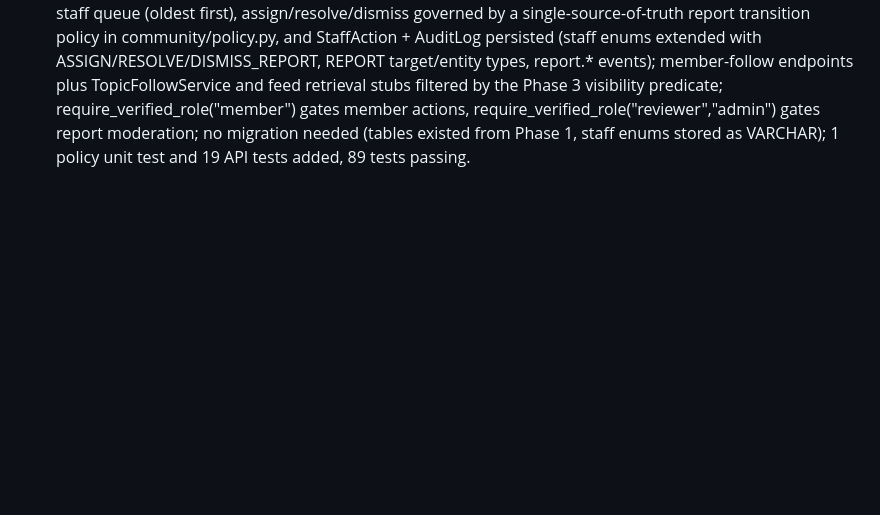
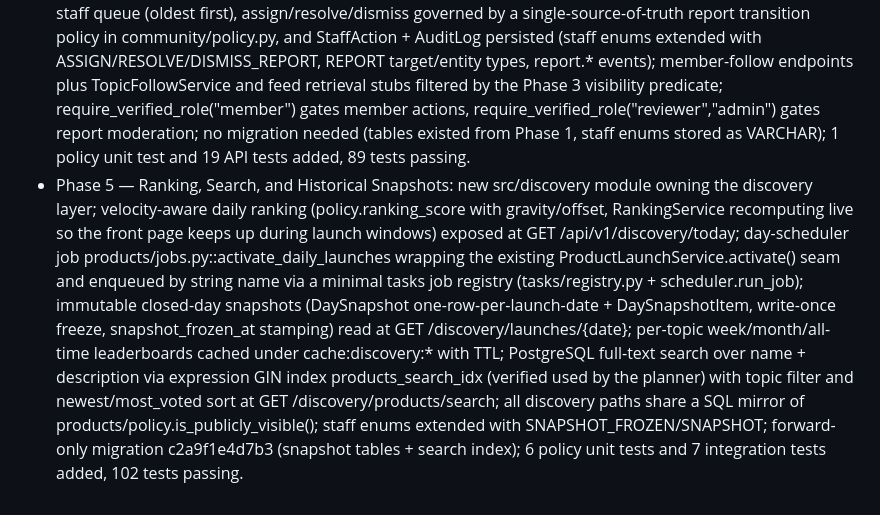
Before and after one commit to aakashhuda/launchpad, a Markdown page: context/current-feature.md, the part around the change. Rendered like a GitHub page; blank space fills up the shorter version.

Commit message:
chore: reset current-feature.md and add history after completing Phase 5 ranking, search, and historical snapshots

```diff
--- a/context/current-feature.md
+++ b/context/current-feature.md
@@ -24,3 +24,4 @@ Not Started
 - Phase 2 — Authentication, Authorization & Account Lifecycle: JWT access/refresh auth with typed tokens; email/password account lifecycle (signup, email verification, forgot/reset/change password); Google sign-in seam; role-aware guards (get_current_user, require_role, require_verified_email, assert_owner); identity CRUD/service in src/users with /users/me and /users/{slug}; persisted refresh-token rotation (migration 8a14589011c8) with revocation; email seam for verification/reset (transport in Phase 6); model registry (src/shared/registry.py) for cross-module mapper resolution; 33 tests passing.
 - Phase 3 — Product Submission & Moderation Workflow: product draft create/update with up to three topics and profile-scoped ownership; founder submission intake and reviewer queue (oldest first) with approve/reject/request-changes decisions recording reviewer, note, and timestamp; single-source-of-truth lifecycle transition policy (submission + product); launch-day scheduling with a per-founder/day cap (two), pre-launch embargo, and post-launch edit lock; StaffAction + AuditLog persisted per moderation/launch action; require_verified_role gates all product and staff endpoints and a product is only publicly visible when its owner's email is verified; policy unit tests and API tests (moderation, embargo, cap, edit lock, verified-email); 69 tests passing.
 - Phase 4 — Voting, Comments, Reporting & Feed Foundations: filled the empty community/ and topics/ module scaffolds; voting with one vote per member/product (DB uq_votes_product_profile), no self-voting (user-level), visible-products-only, idempotent unvote and race-safe writes via begin_nested()/IntegrityError; threaded comments and replies with same-product parent enforcement and owner-only delete (fixed reply cascade via Comment.replies passive_deletes); reporting of products/comments with duplicate-open guard, staff queue (oldest first), assign/resolve/dismiss governed by a single-source-of-truth report transition policy in community/policy.py, and StaffAction + AuditLog persisted (staff enums extended with ASSIGN/RESOLVE/DISMISS_REPORT, REPORT target/entity types, report.* events); member-follow endpoints plus TopicFollowService and feed retrieval stubs filtered by the Phase 3 visibility predicate; require_verified_role("member") gates member actions, require_verified_role("reviewer","admin") gates report moderation; no migration needed (tables existed from Phase 1, staff enums stored as VARCHAR); 1 policy unit test and 19 API tests added, 89 tests passing.
+- Phase 5 — Ranking, Search, and Historical Snapshots: new src/discovery module owning the discovery layer; velocity-aware daily ranking (policy.ranking_score with gravity/offset, RankingService recomputing live so the front page keeps up during launch windows) exposed at GET /api/v1/discovery/today; day-scheduler job products/jobs.py::activate_daily_launches wrapping the existing ProductLaunchService.activate() seam and enqueued by string name via a minimal tasks job registry (tasks/registry.py + scheduler.run_job); immutable closed-day snapshots (DaySnapshot one-row-per-launch-date + DaySnapshotItem, write-once freeze, snapshot_frozen_at stamping) read at GET /discovery/launches/{date}; per-topic week/month/all-time leaderboards cached under cache:discovery:* with TTL; PostgreSQL full-text search over name + description via expression GIN index products_search_idx (verified used by the planner) with topic filter and newest/most_voted sort at GET /discovery/products/search; all discovery paths share a SQL mirror of products/policy.is_publicly_visible(); staff enums extended with SNAPSHOT_FROZEN/SNAPSHOT; forward-only migration c2a9f1e4d7b3 (snapshot tables + search index); 6 policy unit tests and 7 integration tests added, 102 tests passing.
```
